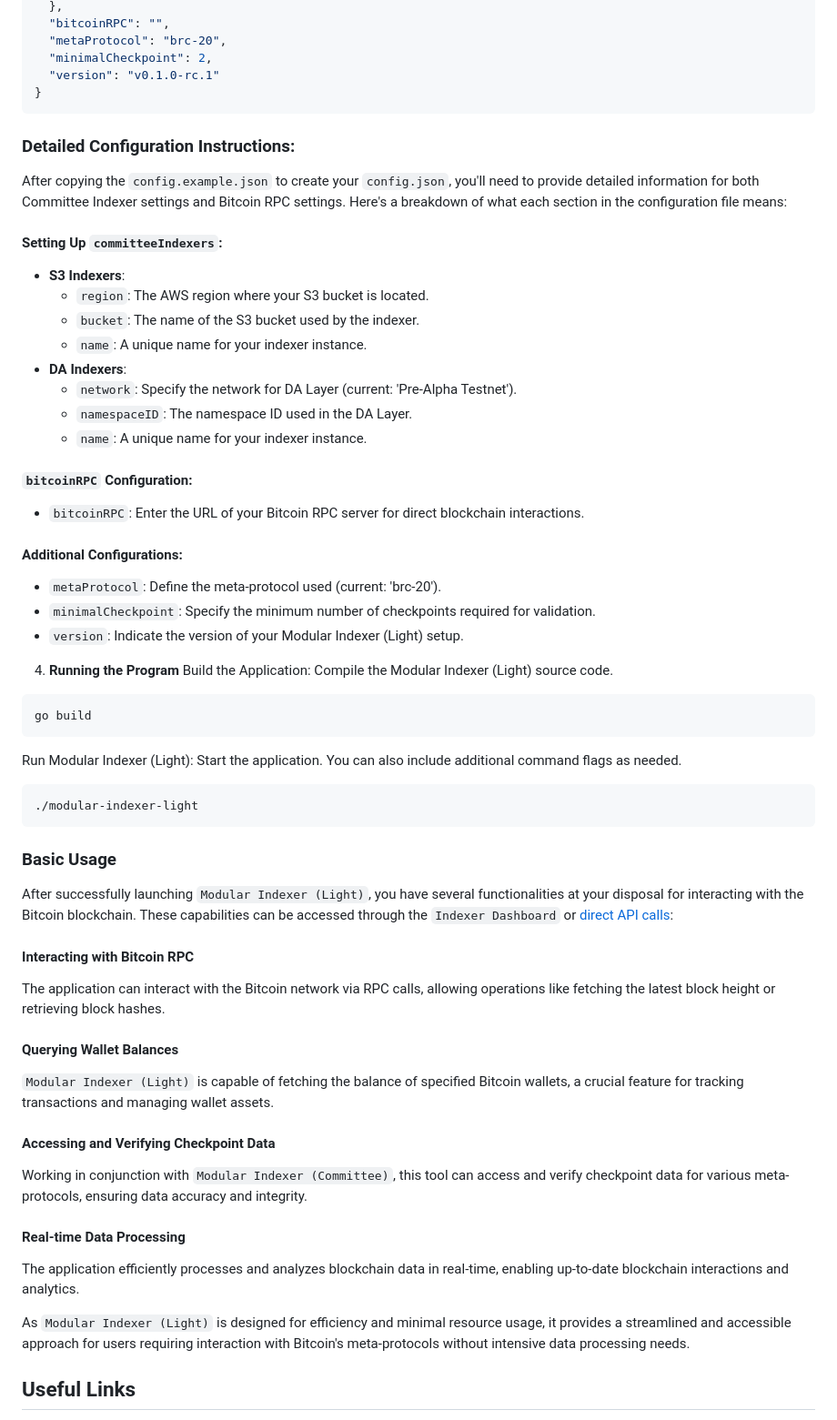
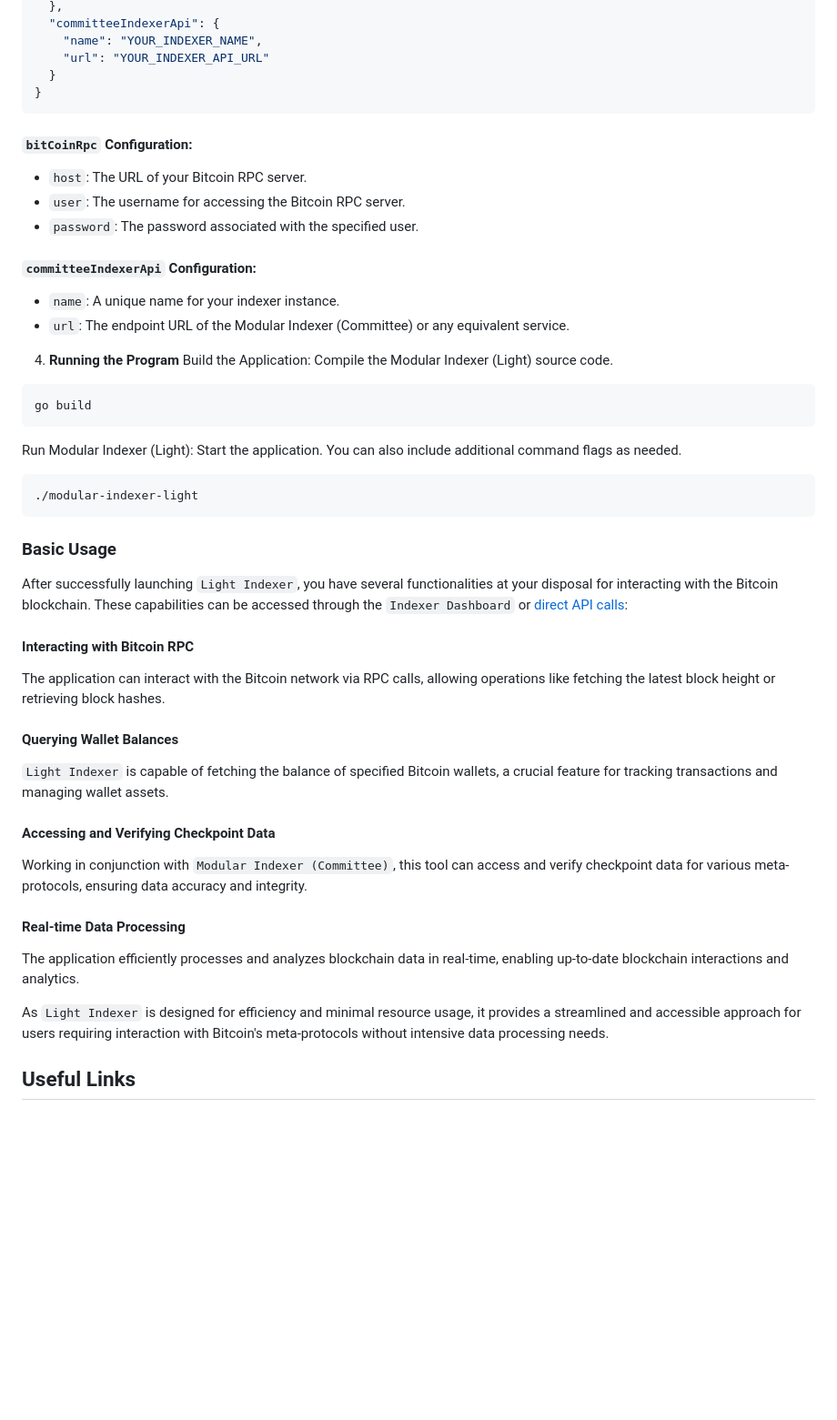
Before and after one commit to RiemaLabs/modular-indexer-light, a Markdown page: README.md, the part around the change printed below. Shown: that part at 91% size. GitHub-like rendering; blank space fills up the shorter version.

````diff
--- a/README.md
+++ b/README.md
@@ -69,31 +54,19 @@ cp config.example.json config.json
   },
-  "bitcoinRPC": "",
-  "metaProtocol": "brc-20",
-  "minimalCheckpoint": 2,
-  "version": "v0.1.0-rc.1"
+  "committeeIndexerApi": {
+    "name": "YOUR_INDEXER_NAME",
+    "url": "YOUR_INDEXER_API_URL"
+  }
 }
 ```
 
-### Detailed Configuration Instructions:
-After copying the `config.example.json` to create your `config.json`, you'll need to provide detailed information for both Committee Indexer settings and Bitcoin RPC settings. Here's a breakdown of what each section in the configuration file means:
+#### `bitCoinRpc` Configuration:
+- `host`: The URL of your Bitcoin RPC server.
+- `user`: The username for accessing the Bitcoin RPC server.
+- `password`: The password associated with the specified user.
 
-#### Setting Up `committeeIndexers`:
-- **S3 Indexers**:
-  - `region`: The AWS region where your S3 bucket is located.
-  - `bucket`: The name of the S3 bucket used by the indexer.
-  - `name`: A unique name for your indexer instance.
-- **DA Indexers**:
-  - `network`: Specify the network for DA Layer (current: 'Pre-Alpha Testnet').
-  - `namespaceID`: The namespace ID used in the DA Layer.
-  - `name`: A unique name for your indexer instance.
-
-#### `bitcoinRPC` Configuration:
-- `bitcoinRPC`: Enter the URL of your Bitcoin RPC server for direct blockchain interactions.
-
-#### Additional Configurations:
-- `metaProtocol`: Define the meta-protocol used (current: 'brc-20').
-- `minimalCheckpoint`: Specify the minimum number of checkpoints required for validation.
-- `version`: Indicate the version of your Modular Indexer (Light) setup.
+#### `committeeIndexerApi` Configuration:
+- `name`: A unique name for your indexer instance.
+- `url`: The endpoint URL of the Modular Indexer (Committee) or any equivalent service.
 
 4. **Running the Program**
 Build the Application: Compile the Modular Indexer (Light) source code.
@@ -107,13 +80,13 @@ Run Modular Indexer (Light): Start the application. You can also include additio
 ```
 
 ### Basic Usage
-After successfully launching `Modular Indexer (Light)`, you have several functionalities at your disposal for interacting with the Bitcoin blockchain. These capabilities can be accessed through the `Indexer Dashboard` or [direct API calls](https://app.gitbook.com/o/CpG1oV8XXLDnYbUdhhqM/s/RvfNFdIQAghhQdWUByGF/developer-guides/introduction):
+After successfully launching `Light Indexer`, you have several functionalities at your disposal for interacting with the Bitcoin blockchain. These capabilities can be accessed through the `Indexer Dashboard` or [direct API calls](https://app.gitbook.com/o/CpG1oV8XXLDnYbUdhhqM/s/RvfNFdIQAghhQdWUByGF/developer-guides/introduction):
 
 #### Interacting with Bitcoin RPC
 The application can interact with the Bitcoin network via RPC calls, allowing operations like fetching the latest block height or retrieving block hashes.
 
 #### Querying Wallet Balances
-`Modular Indexer (Light)` is capable of fetching the balance of specified Bitcoin wallets, a crucial feature for tracking transactions and managing wallet assets.
+`Light Indexer` is capable of fetching the balance of specified Bitcoin wallets, a crucial feature for tracking transactions and managing wallet assets.
 
 #### Accessing and Verifying Checkpoint Data
 Working in conjunction with `Modular Indexer (Committee)`, this tool can access and verify checkpoint data for various meta-protocols, ensuring data accuracy and integrity.
@@ -121,7 +94,7 @@ Working in conjunction with `Modular Indexer (Committee)`, this tool can access
 #### Real-time Data Processing
 The application efficiently processes and analyzes blockchain data in real-time, enabling up-to-date blockchain interactions and analytics.
 
-As `Modular Indexer (Light)` is designed for efficiency and minimal resource usage, it provides a streamlined and accessible approach for users requiring interaction with Bitcoin's meta-protocols without intensive data processing needs.
+As `Light Indexer` is designed for efficiency and minimal resource usage, it provides a streamlined and accessible approach for users requiring interaction with Bitcoin's meta-protocols without intensive data processing needs.
 
 <!-- ## Service API -->
 
````
Also changed, not shown: other parts of README.md (+26 -41 lines).
